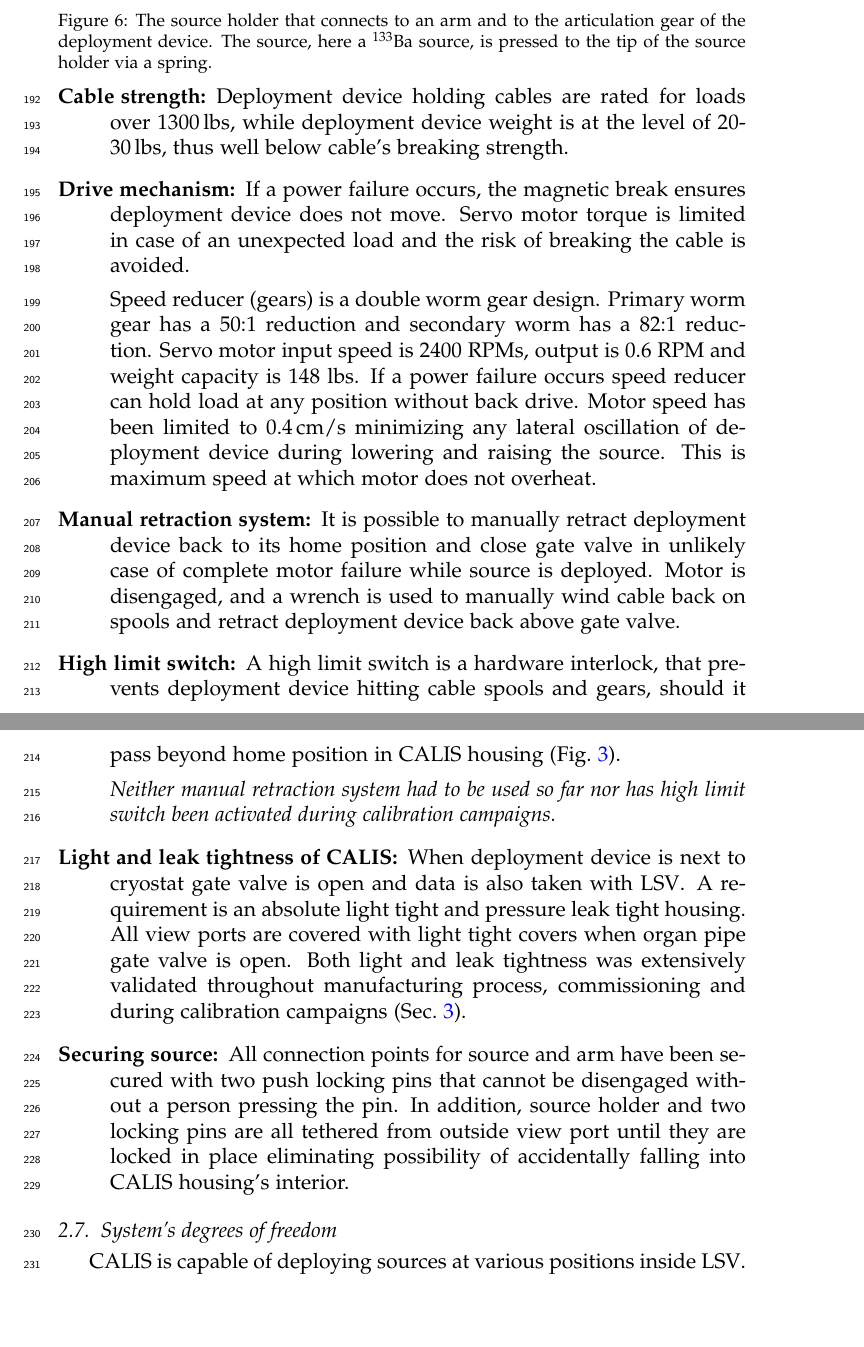
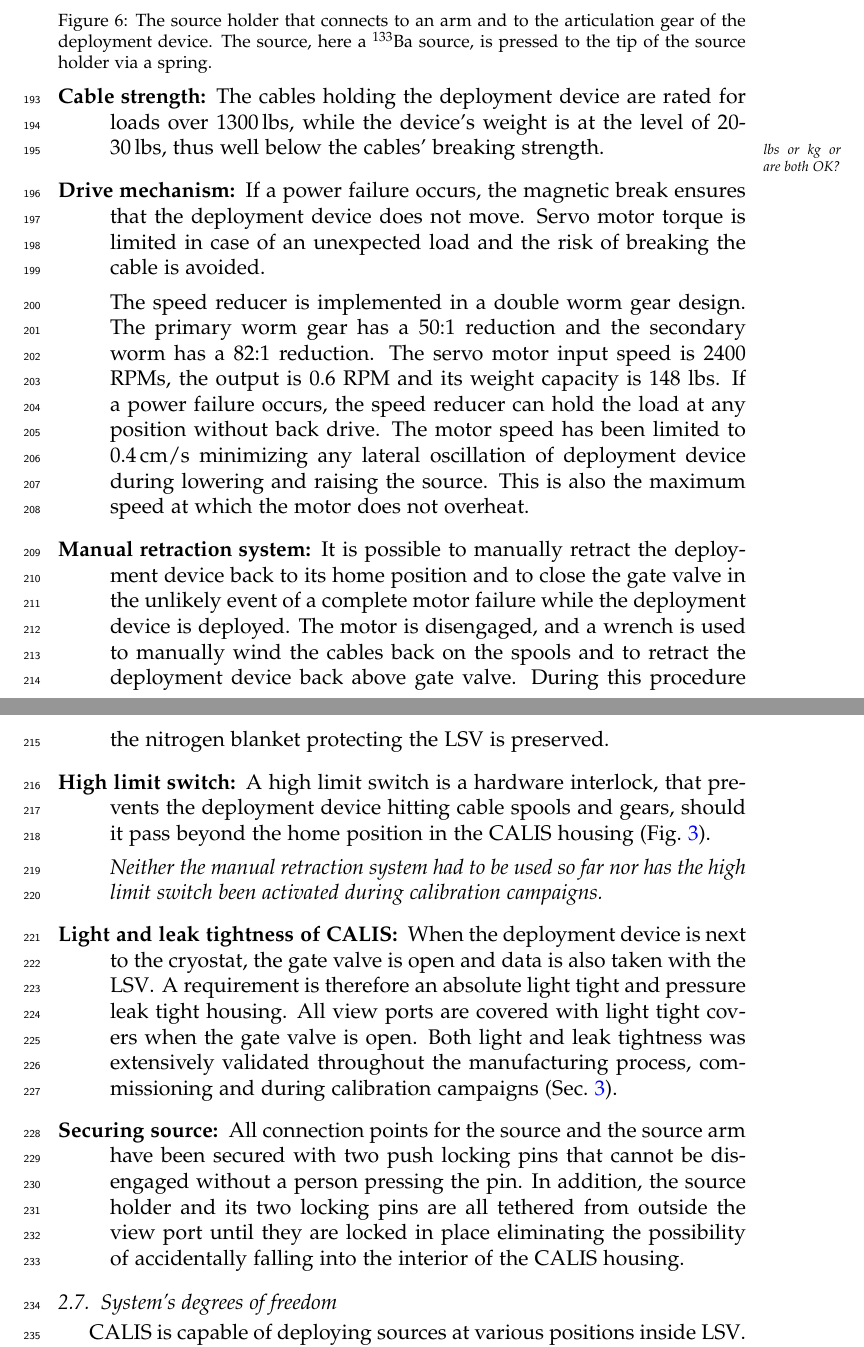
Before and after one commit to berndreinhold/DS_Hawaii, a LaTeX paper (CalibHardwarePaper/DS_CALIS_hardware.tex, which reads CalibHardwarePaper/hardware_details.tex): two parts of pages 13 and 14 of 25, joined at a grey line, cut so that both start at the same text, the shorter picture padded with empty space. Compiled offline with pdfLaTeX.

Commit message:
reintroducing "the"s

```diff
--- a/CalibHardwarePaper/hardware_details.tex
+++ b/CalibHardwarePaper/hardware_details.tex
@@ -4,26 +4,26 @@ CALIS offers various safety features ensuring that this device runs smoothly, no
 \begin{description}
 
 \item[Cable strength:]
-Deployment device holding cables are rated for loads over 1300\,lbs, while deployment device weight is at the level of 20-30\,lbs, thus well below cable's breaking strength.
+The cables holding the deployment device are rated for loads over 1300\,lbs, while the device's weight is at the level of 20-30\,lbs, thus well below the cables' breaking strength. \mymarginpar{lbs or kg or are both OK?}
 
 \item[Drive mechanism:]
-If a power failure occurs, the magnetic break ensures deployment device does not move. Servo motor torque is limited in case of an unexpected load and the risk of breaking the cable is avoided.
+If a power failure occurs, the magnetic break ensures that the deployment device does not move. Servo motor torque is limited in case of an unexpected load and the risk of breaking the cable is avoided.
 
-Speed reducer (gears) is a double worm gear design. Primary worm gear has a 50:1 reduction and secondary worm has a 82:1 reduction. Servo motor input speed is 2400 RPMs, output is 0.6 RPM and weight capacity is 148 lbs. If a power failure occurs speed reducer can hold load at any position without back drive. Motor speed has been limited to 0.4\,cm/s minimizing any lateral oscillation of deployment device during lowering and raising the source. This is maximum speed at which motor does not overheat.
+The speed reducer is implemented in a double worm gear design. The primary worm gear has a 50:1 reduction and the secondary worm has a 82:1 reduction. The servo motor input speed is 2400 RPMs, the output is 0.6 RPM and its weight capacity is 148 lbs. If a power failure occurs, the speed reducer can hold the load at any position without back drive. The motor speed has been limited to 0.4\,cm/s minimizing any lateral oscillation of deployment device during lowering and raising the source. This is also the maximum speed at which the motor does not overheat.
 
 \item[Manual retraction system:]
-It is possible to manually retract deployment device back to its home position and close gate valve in unlikely case of complete motor failure while source is deployed. Motor is disengaged, and a wrench is used to manually wind cable back on spools and retract deployment device back above gate valve.
+It is possible to manually retract the deployment device back to its home position and to close the gate valve in the unlikely event of a complete motor failure while the deployment device is deployed. The motor is disengaged, and a wrench is used to manually wind the cables back on the spools and to retract the deployment device back above gate valve. During this procedure the nitrogen blanket protecting the \lsv\ is preserved.
 
 \item[High limit switch:]
-A high limit switch is a hardware interlock, that prevents deployment device hitting cable spools and gears, should it pass beyond home position in CALIS housing (Fig.~\ref{fig:CALISMechanism}).
+A high limit switch is a hardware interlock, that prevents the deployment device hitting cable spools and gears, should it pass beyond the home position in the CALIS housing (Fig.~\ref{fig:CALISMechanism}).
 
-\textit{Neither manual retraction system had to be used so far nor has high limit switch been activated during calibration campaigns.}
+\textit{Neither the manual retraction system had to be used so far nor has the high limit switch been activated during calibration campaigns.}
 
 \item[Light and leak tightness of CALIS:]
-When deployment device is next to cryostat gate valve is open and data is also taken with \lsv. A requirement is an absolute light tight and pressure leak tight housing. All view ports are covered with light tight covers when organ pipe gate valve is open. Both light and leak tightness was extensively validated throughout manufacturing process, commissioning and during calibration campaigns (Sec.~\ref{sec:Commissioning}).
+When the deployment device is next to the cryostat, the gate valve is open and data is also taken with the \lsv. A requirement is therefore an absolute light tight and pressure leak tight housing. All view ports are covered with light tight covers when the gate valve is open. Both light and leak tightness was extensively validated throughout the manufacturing process, commissioning and during calibration campaigns (Sec.~\ref{sec:Commissioning}).
 
 \item[Securing source:]
-All connection points for source and arm have been secured with two push locking pins that cannot be disengaged without a person pressing the pin. In addition, source holder and two locking pins are all tethered from outside view port until they are locked in place eliminating possibility of accidentally falling into CALIS housing's interior.
+All connection points for the source and the source arm have been secured with two push locking pins that cannot be disengaged without a person pressing the pin. In addition, the source holder and its two locking pins are all tethered from outside the view port until they are locked in place eliminating the possibility of accidentally falling into the interior of the CALIS housing.
 
 \end{description}
 
```
Also changed, not shown: CalibHardwarePaper/hardware_details.tex (2 more changed lines).
